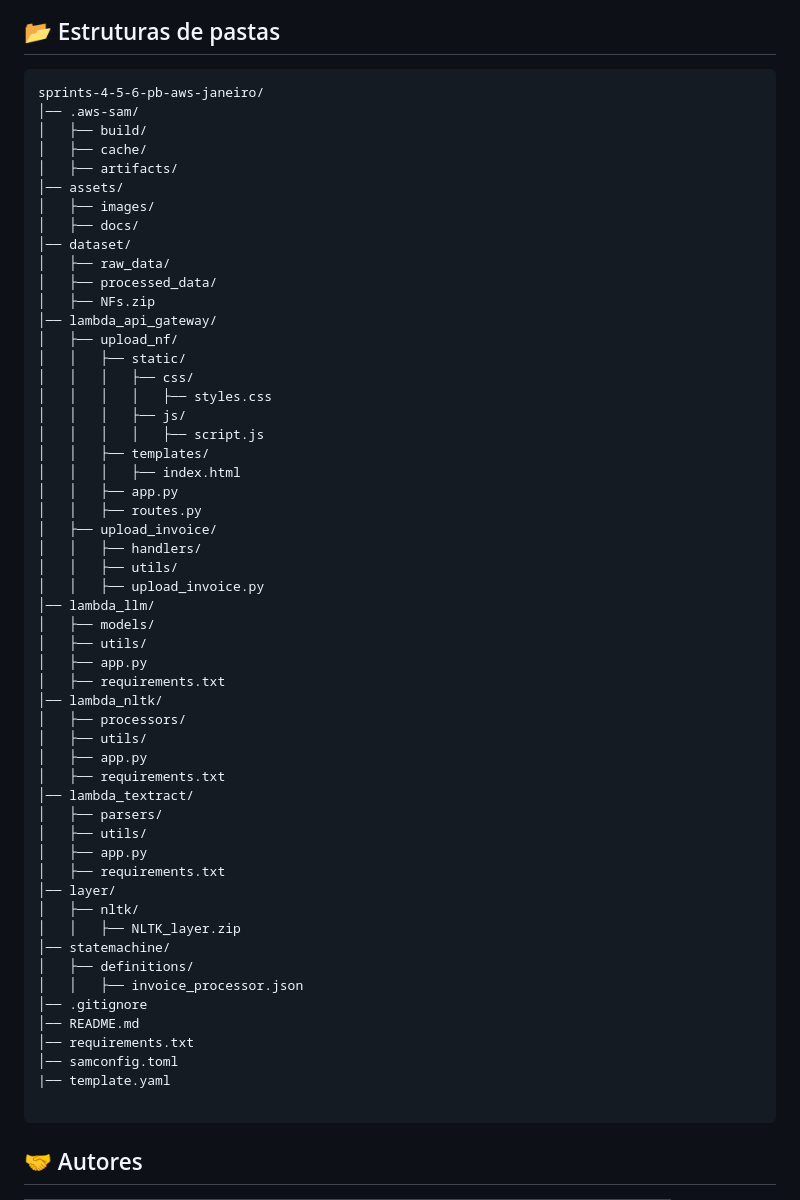
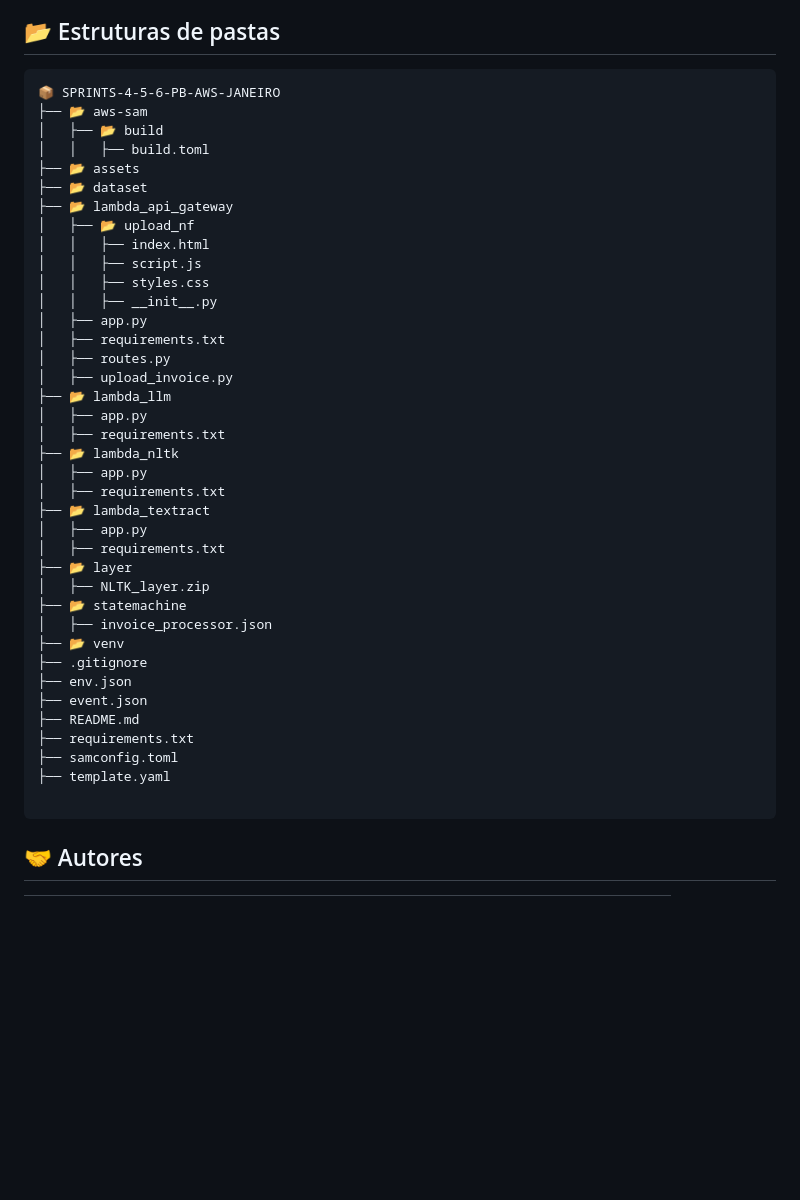
Before and after one commit to AmandaCampoos/Cloufiscal, a Markdown page: README.md, the part around the change. GitHub-like rendering; blank space fills up the shorter version.

Commit message:
📖 docs(README): Melhora a seção de estrutura de pastas

````diff
--- a/README.md
+++ b/README.md
@@ -176,59 +176,43 @@ saM deploy --guided --profile Nome-de-Usuário
 ## 📂 Estruturas de pastas
 
 ```plaintext
-sprints-4-5-6-pb-aws-janeiro/
-│── .aws-sam/
-│   ├── build/
-│   ├── cache/
-│   ├── artifacts/
-│── assets/
-│   ├── images/
-│   ├── docs/
-│── dataset/
-│   ├── raw_data/
-│   ├── processed_data/
-│   ├── NFs.zip
-│── lambda_api_gateway/
-│   ├── upload_nf/
-│   │   ├── static/
-│   │   │   ├── css/
-│   │   │   │   ├── styles.css
-│   │   │   ├── js/
-│   │   │   │   ├── script.js
-│   │   ├── templates/
-│   │   │   ├── index.html
-│   │   ├── app.py
-│   │   ├── routes.py
-│   ├── upload_invoice/
-│   │   ├── handlers/
-│   │   ├── utils/
-│   │   ├── upload_invoice.py
-│── lambda_llm/
-│   ├── models/
-│   ├── utils/
+📦 SPRINTS-4-5-6-PB-AWS-JANEIRO
+├── 📂 aws-sam
+│   ├── 📂 build
+│   │   ├── build.toml
+├── 📂 assets
+├── 📂 dataset
+├── 📂 lambda_api_gateway
+│   ├── 📂 upload_nf
+│   │   ├── index.html
+│   │   ├── script.js
+│   │   ├── styles.css
+│   │   ├── __init__.py
 │   ├── app.py
 │   ├── requirements.txt
-│── lambda_nltk/
-│   ├── processors/
-│   ├── utils/
+│   ├── routes.py
+│   ├── upload_invoice.py
+├── 📂 lambda_llm
 │   ├── app.py
 │   ├── requirements.txt
-│── lambda_textract/
-│   ├── parsers/
-│   ├── utils/
+├── 📂 lambda_nltk
 │   ├── app.py
 │   ├── requirements.txt
-│── layer/
-│   ├── nltk/
-│   │   ├── NLTK_layer.zip
-│── statemachine/
-│   ├── definitions/
-│   │   ├── invoice_processor.json
-│── .gitignore
-│── README.md
-│── requirements.txt
-│── samconfig.toml
-|── template.yaml
+├── 📂 lambda_textract
+│   ├── app.py
+│   ├── requirements.txt
+├── 📂 layer
+│   ├── NLTK_layer.zip
+├── 📂 statemachine
+│   ├── invoice_processor.json
+├── 📂 venv
+├── .gitignore
+├── env.json
+├── event.json
+├── README.md
+├── requirements.txt
+├── samconfig.toml
+├── template.yaml
 
 ```
 
````
